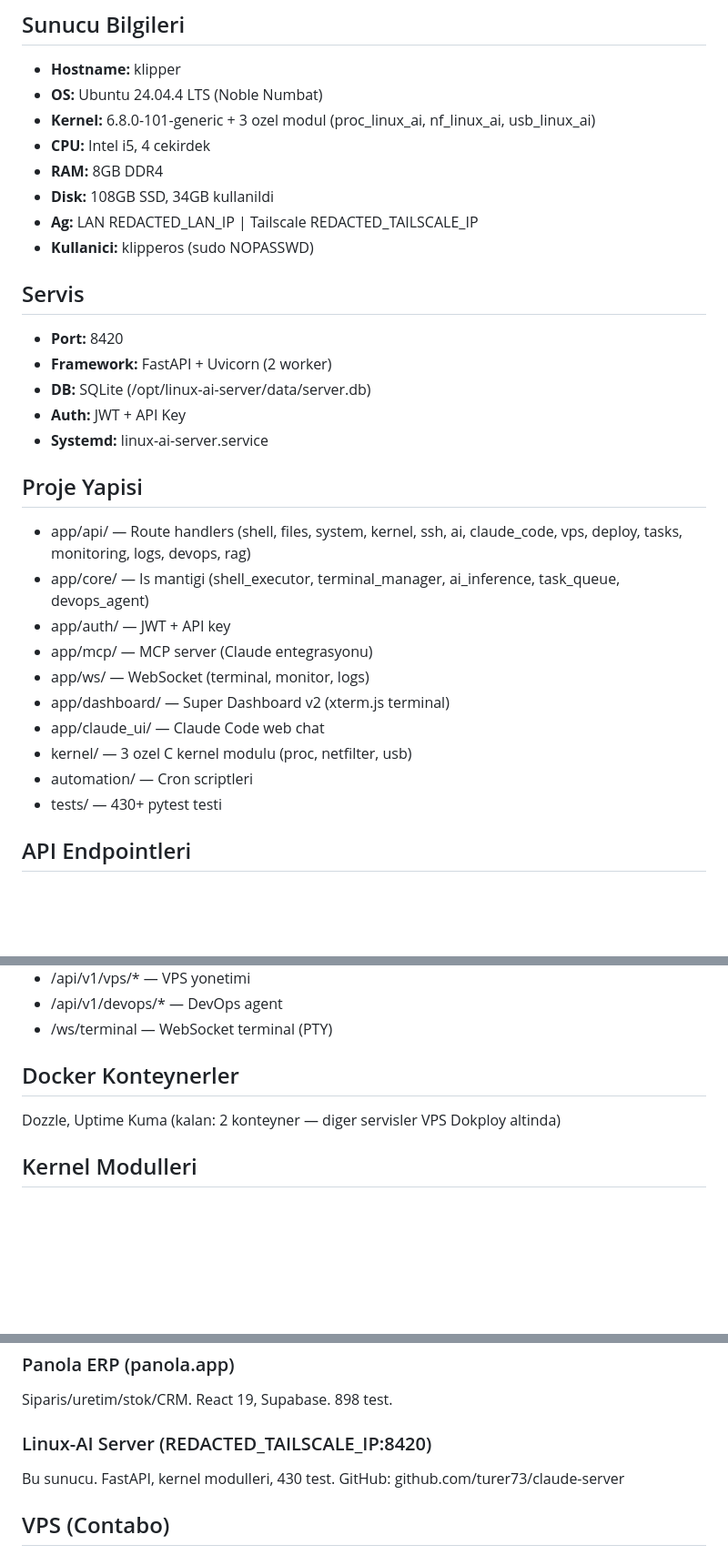
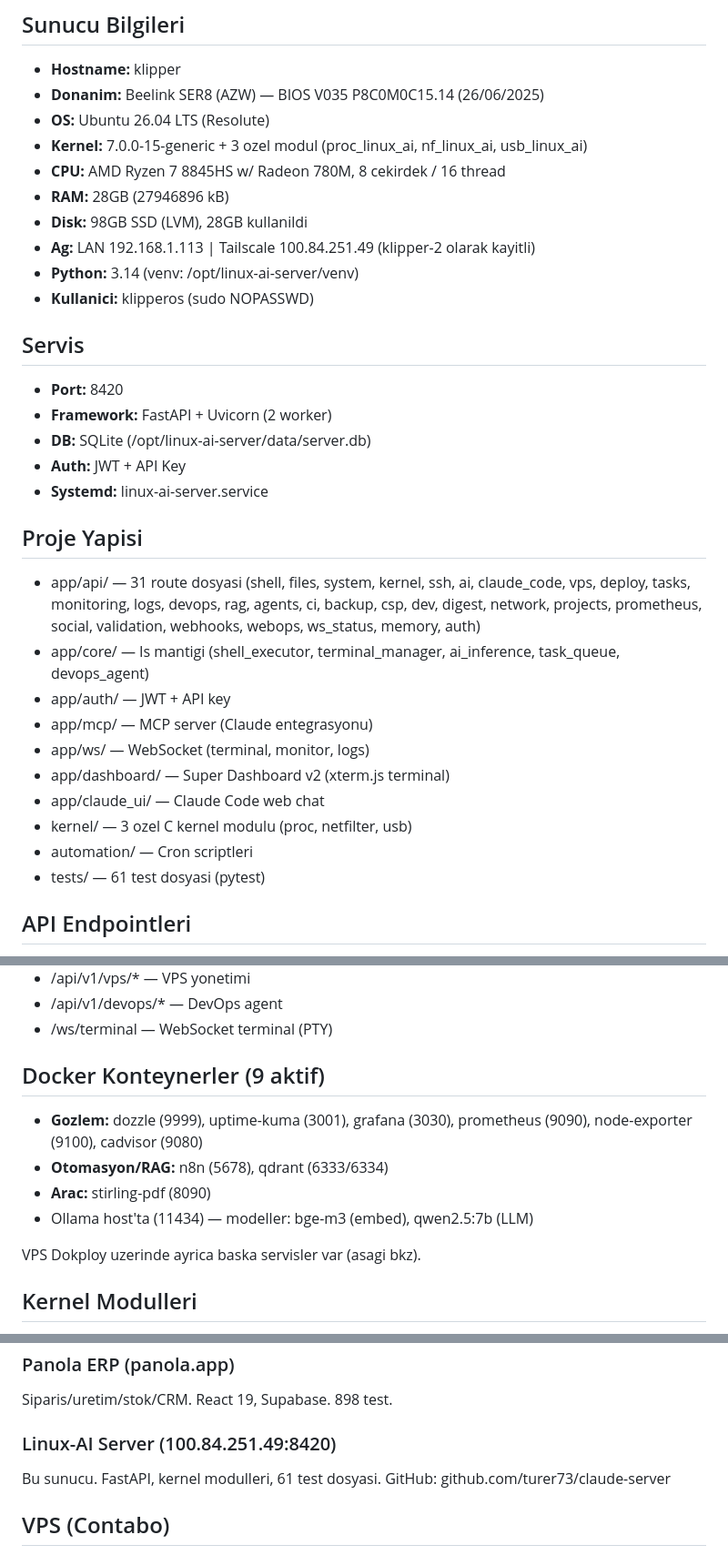
Before and after one commit to turer73/claude-server, a Markdown page: CLAUDE.md, 3 parts joined by grey strips. Shown at 91% size. GitHub-like rendering; blank space fills up the shorter version.

Commit message:
docs(CLAUDE.md): yeni donanim (Beelink SER8) + gercek servis envanteri
- Donanim: AMD Ryzen 7 8845HS, 28GB RAM, Ubuntu 26.04, Kernel 7.0
- Eski Intel i5 / 8GB / Ubuntu 24.04 bilgisi yenilendi
- Docker: 9 aktif konteyner listesi (Dozzle/Uptime Kuma'dan daha fazlasi var)
- app/api: 31 route dosyasi (eski liste 14 idi)
- tests: gercek dosya sayisi (61), '430+' iddiasi kaldirildi
- Ag: gercek LAN/Tailscale IP'leri (klipper-2 aktif kayit)
- Python 3.14 ve BIOS surumu eklendi

Co-Authored-By: Claude Opus 4.7 (1M context) <noreply@anthropic.com>

```diff
--- a/CLAUDE.md
+++ b/CLAUDE.md
@@ -2,12 +2,14 @@
 
 ## Sunucu Bilgileri
 - **Hostname:** klipper
-- **OS:** Ubuntu 24.04.4 LTS (Noble Numbat)
-- **Kernel:** 6.8.0-101-generic + 3 ozel modul (proc_linux_ai, nf_linux_ai, usb_linux_ai)
-- **CPU:** Intel i5, 4 cekirdek
-- **RAM:** 8GB DDR4
-- **Disk:** 108GB SSD, 34GB kullanildi
-- **Ag:** LAN REDACTED_LAN_IP | Tailscale REDACTED_TAILSCALE_IP
+- **Donanim:** Beelink SER8 (AZW) — BIOS V035 P8C0M0C15.14 (26/06/2025)
+- **OS:** Ubuntu 26.04 LTS (Resolute)
+- **Kernel:** 7.0.0-15-generic + 3 ozel modul (proc_linux_ai, nf_linux_ai, usb_linux_ai)
+- **CPU:** AMD Ryzen 7 8845HS w/ Radeon 780M, 8 cekirdek / 16 thread
+- **RAM:** 28GB (27946896 kB)
+- **Disk:** 98GB SSD (LVM), 28GB kullanildi
+- **Ag:** LAN 192.168.1.113 | Tailscale 100.84.251.49 (klipper-2 olarak kayitli)
+- **Python:** 3.14 (venv: /opt/linux-ai-server/venv)
 - **Kullanici:** klipperos (sudo NOPASSWD)
 
 ## Servis
@@ -18,7 +20,7 @@
 - **Systemd:** linux-ai-server.service
 
 ## Proje Yapisi
-- app/api/ — Route handlers (shell, files, system, kernel, ssh, ai, claude_code, vps, deploy, tasks, monitoring, logs, devops, rag)
+- app/api/ — 31 route dosyasi (shell, files, system, kernel, ssh, ai, claude_code, vps, deploy, tasks, monitoring, logs, devops, rag, agents, ci, backup, csp, dev, digest, network, projects, prometheus, social, validation, webhooks, webops, ws_status, memory, auth)
 - app/core/ — Is mantigi (shell_executor, terminal_manager, ai_inference, task_queue, devops_agent)
 - app/auth/ — JWT + API key
 - app/mcp/ — MCP server (Claude entegrasyonu)
@@ -27,7 +29,7 @@
 - app/claude_ui/ — Claude Code web chat
 - kernel/ — 3 ozel C kernel modulu (proc, netfilter, usb)
 - automation/ — Cron scriptleri
-- tests/ — 430+ pytest testi
+- tests/ — 61 test dosyasi (pytest)
 
 ## API Endpointleri
 - /dashboard — Super Dashboard v2
@@ -42,8 +44,13 @@
 - /api/v1/devops/* — DevOps agent
 - /ws/terminal — WebSocket terminal (PTY)
 
-## Docker Konteynerler
-Dozzle, Uptime Kuma (kalan: 2 konteyner — diger servisler VPS Dokploy altinda)
+## Docker Konteynerler (9 aktif)
+- **Gozlem:** dozzle (9999), uptime-kuma (3001), grafana (3030), prometheus (9090), node-exporter (9100), cadvisor (9080)
+- **Otomasyon/RAG:** n8n (5678), qdrant (6333/6334)
+- **Arac:** stirling-pdf (8090)
+- Ollama host'ta (11434) — modeller: bge-m3 (embed), qwen2.5:7b (LLM)
+
+VPS Dokploy uzerinde ayrica baska servisler var (asagi bkz).
 
 ## Kernel Modulleri
 - proc_linux_ai — /proc/linux_ai (CPU, RAM, uptime, esikler)
@@ -65,8 +72,8 @@ Test: REDACTED_PHONE / test1234
 ### Panola ERP (panola.app)
 Siparis/uretim/stok/CRM. React 19, Supabase. 898 test.
 
-### Linux-AI Server (REDACTED_TAILSCALE_IP:8420)
-Bu sunucu. FastAPI, kernel modulleri, 430 test.
+### Linux-AI Server (100.84.251.49:8420)
+Bu sunucu. FastAPI, kernel modulleri, 61 test dosyasi.
 GitHub: github.com/turer73/claude-server
 
 ## VPS (Contabo)
```
